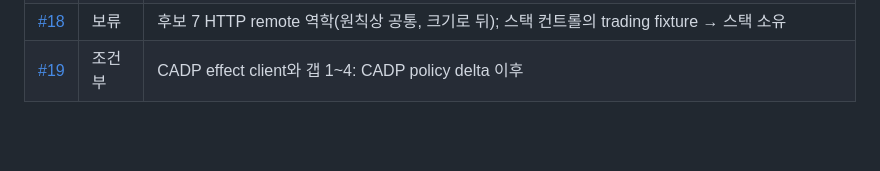
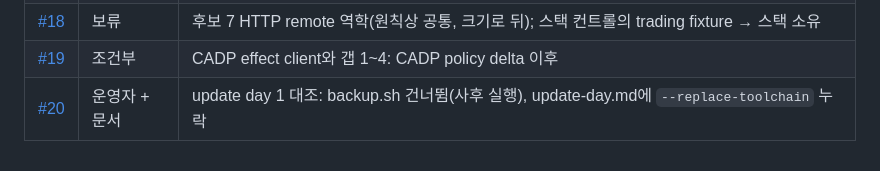
Before and after one commit to astro3141/agent-stack, a Markdown page: docs/record/DECISIONS-2026-10-02.md, the part around the change. Rendered like a GitHub page; blank space fills up the shorter version.

Commit message:
DECISIONS memo: issue #20 (update day 1 vs the procedure)
Co-Authored-By: Claude Fable 5.1 <noreply@anthropic.com>
Claude-Session: https://claude.ai/code/session_01Cw9tK3XW5qXaaqWiBVHB9S

```diff
--- a/docs/record/DECISIONS-2026-10-02.md
+++ b/docs/record/DECISIONS-2026-10-02.md
@@ -116,3 +116,4 @@ CADP effect client와 CADP-GAP의 큰 갭 1~4는 CADP가 v0.5를 authority로
 | [#17](https://github.com/astro3141/agent-stack/issues/17) | 보류 | update day 2: ACP 어댑터 묶음(tool-call contract), Conductor 0.1.41, grok 1.0.46 |
 | [#18](https://github.com/astro3141/agent-stack/issues/18) | 보류 | 후보 7 HTTP remote 역학(원칙상 공통, 크기로 뒤); 스택 컨트롤의 trading fixture → 스택 소유 |
 | [#19](https://github.com/astro3141/agent-stack/issues/19) | 조건부 | CADP effect client와 갭 1~4: CADP policy delta 이후 |
+| [#20](https://github.com/astro3141/agent-stack/issues/20) | 운영자 + 문서 | update day 1 대조: backup.sh 건너뜀(사후 실행), update-day.md에 `--replace-toolchain` 누락 |
```
